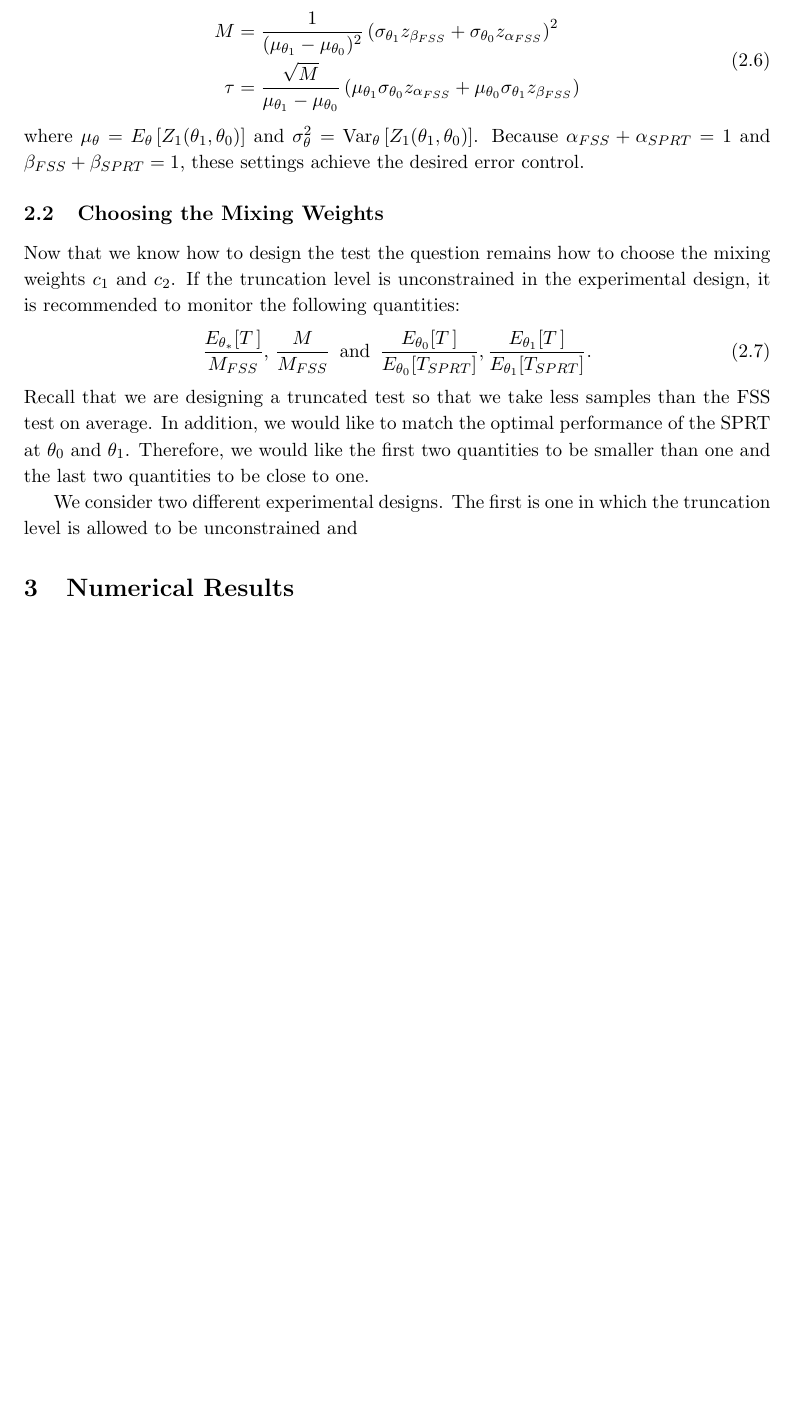
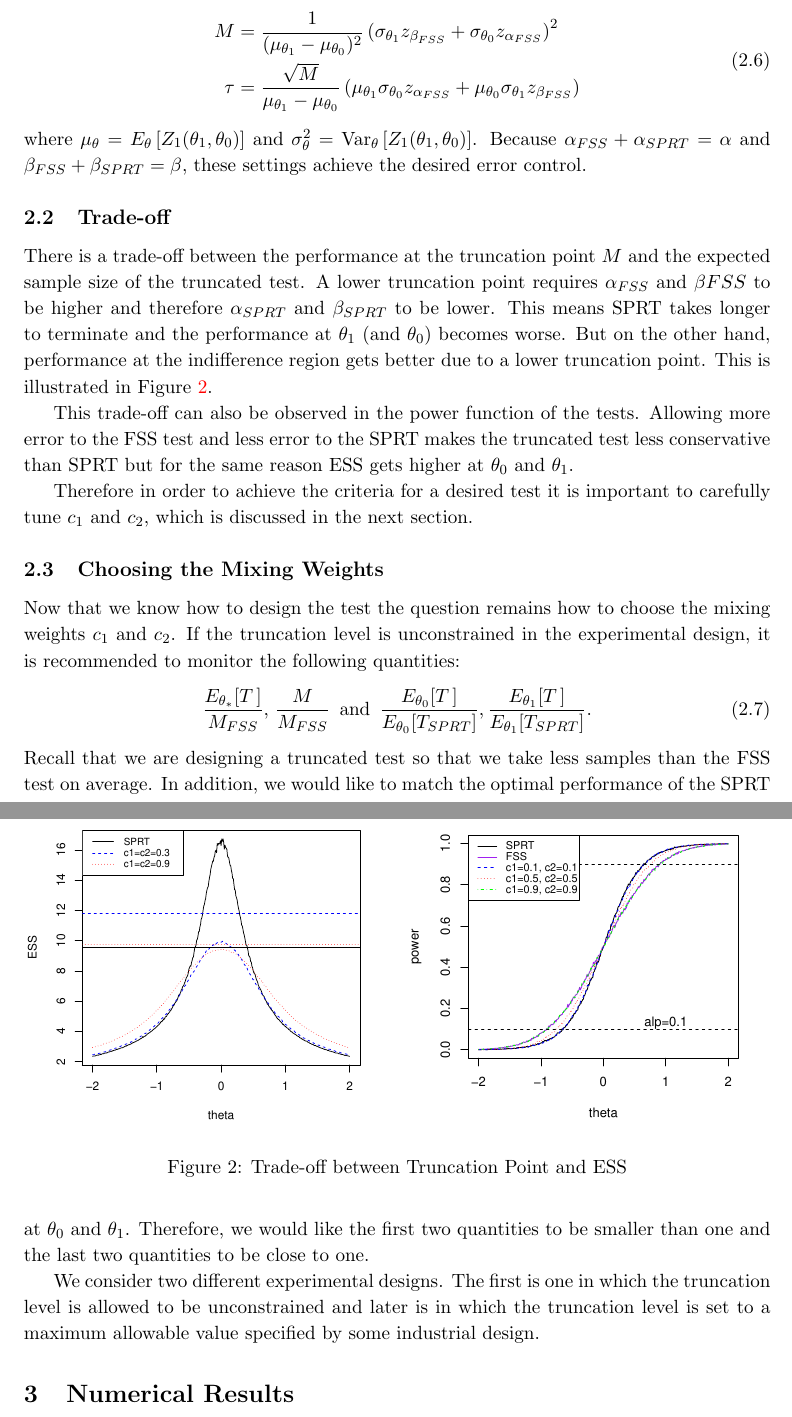
Before and after one commit to joshloyal/stat578-trunctated-sprt, a LaTeX document (main.tex): part of page 3 of 6 before the commit and two parts of pages 3 and 4 of 6 after it, the two joined at a grey line, cut so that both start at the same text, the shorter picture padded with empty space. Compiled offline with pdfLaTeX.

Commit message:
Updates from Overleaf

```diff
--- a/main.tex
+++ b/main.tex
@@ -93,7 +93,28 @@ M &= \frac{1}{(\mu_{\theta_1} - \mu_{\theta_0})^2} \left(\sigma_{\theta_1} z_{\b
 \tau &= \frac{\sqrt{M}}{\mu_{\theta_1} - \mu_{\theta_0}} \left(\mu_{\theta_1} \sigma_{\theta_0} z_{\alpha_{FSS}} + \mu_{\theta_0} \sigma_{\theta_1} z_{\beta_{FSS}}\right)
 \end{split}
 \end{equation}
-where $\mu_{\theta} = E_{\theta}\left[Z_1(\theta_1, \theta_0)\right]$ and $\sigma^2_{\theta} = \text{Var}_{\theta}\left[Z_1(\theta_1, \theta_0)\right]$. Because $\alpha_{FSS} + \alpha_{SPRT} = 1$ and $\beta_{FSS} + \beta_{SPRT} = 1$, these settings achieve the desired error control.
+where $\mu_{\theta} = E_{\theta}\left[Z_1(\theta_1, \theta_0)\right]$ and $\sigma^2_{\theta} = \text{Var}_{\theta}\left[Z_1(\theta_1, \theta_0)\right]$. Because $\alpha_{FSS} + \alpha_{SPRT} = \alpha$ and $\beta_{FSS} + \beta_{SPRT} = \beta$, these settings achieve the desired error control.
+
+\subsection{Trade-off}
+
+There is a trade-off between the performance at the truncation point $M$ and the expected sample size of the truncated test. A lower truncation point requires $\alpha_{FSS}$ and $\beta{FSS}$ to be higher and therefore $\alpha_{SPRT}$ and $\beta_{SPRT}$ to be lower. This means SPRT takes longer to terminate and the performance at $\theta_1$ (and $\theta_0$) becomes worse. But on the other hand, performance at the indifference region gets better due to a lower truncation point. This is illustrated in Figure \ref{fig:trade-off}.
+
+This trade-off can also be observed in the power function of the tests. Allowing more error to the FSS test and less error to the SPRT makes the truncated test less conservative than SPRT but for the same reason ESS gets higher at $\theta_0$ and $\theta_1$.
+
+Therefore in order to achieve the criteria for a desired test it is important to carefully tune $c_1$ and $c_2$, which is discussed in the next section.
+
+\begin{figure}
+\centering
+\begin{subfigure}{0.49\textwidth}
+    \includegraphics[width=\textwidth]{images/trade-off.pdf}
+\end{subfigure}
+\hfill
+\begin{subfigure}{0.49\textwidth}
+    \includegraphics[width=\textwidth]{images/PowerFunction.pdf}
+\end{subfigure}
+\caption{Trade-off between Truncation Point and ESS}
+\label{fig:trade-off}
+\end{figure}
 
 \subsection{Choosing the Mixing Weights}
 
@@ -103,7 +124,7 @@ Now that we know how to design the test the question remains how to choose the m
 \end{equation}
 Recall that we are designing a truncated test so that we take less samples than the FSS test on average. In addition, we would like to match the optimal performance of the SPRT at $\theta_0$ and $\theta_1$. Therefore, we would like the first two quantities to be smaller than one and the last two quantities to be close to one.
 
-We consider two different experimental designs. The first is one in which the truncation level is allowed to be unconstrained and
+We consider two different experimental designs. The first is one in which the truncation level is allowed to be unconstrained and later is in which the truncation level is set to a maximum allowable value specified by some industrial design.
 
 %as well as how the test compares with other popular sequential tests. We answer these questions through numerical experimentation in the next section.
 
```
Also changed, not shown: images/PowerFunction.pdf (added), images/trade-off.pdf (added).
